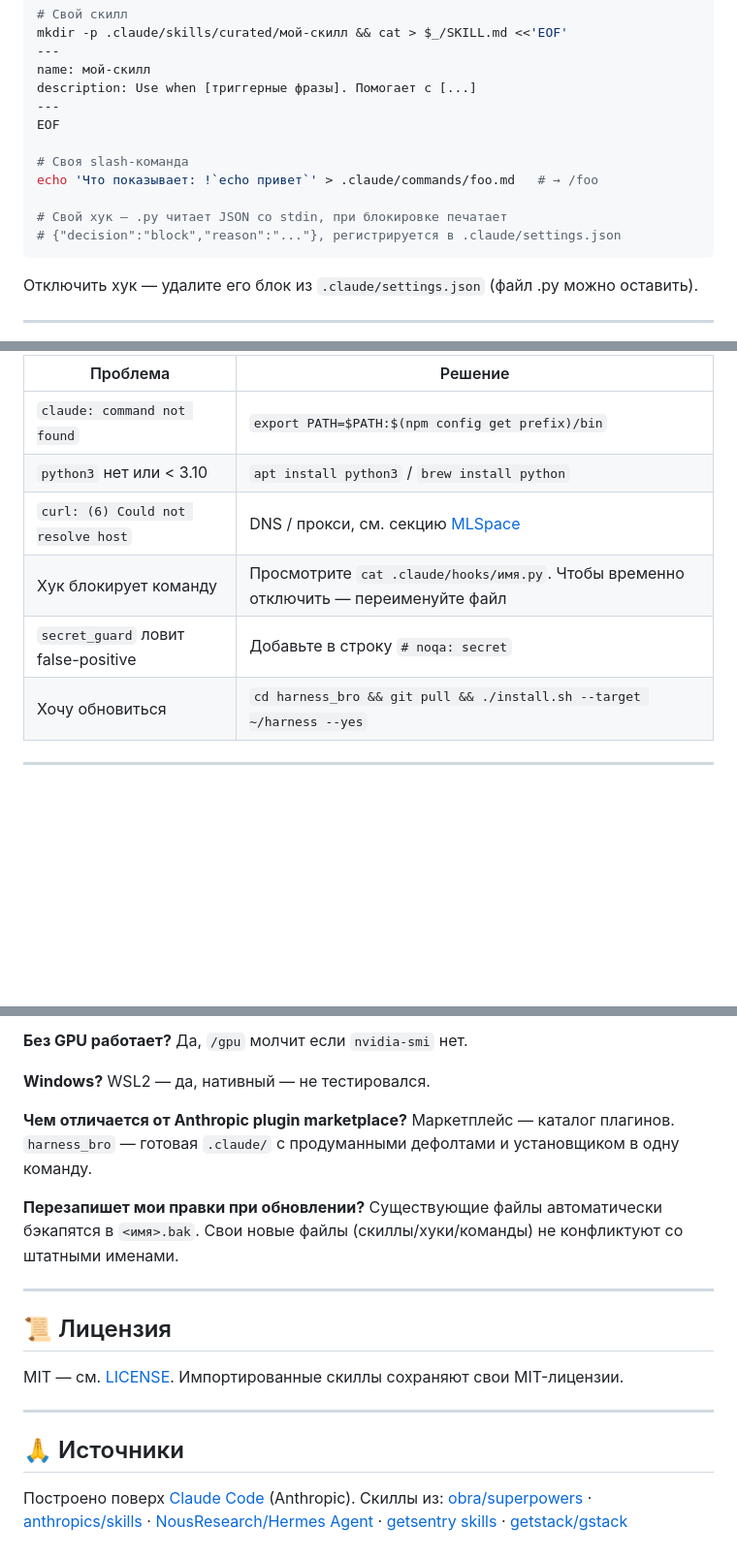
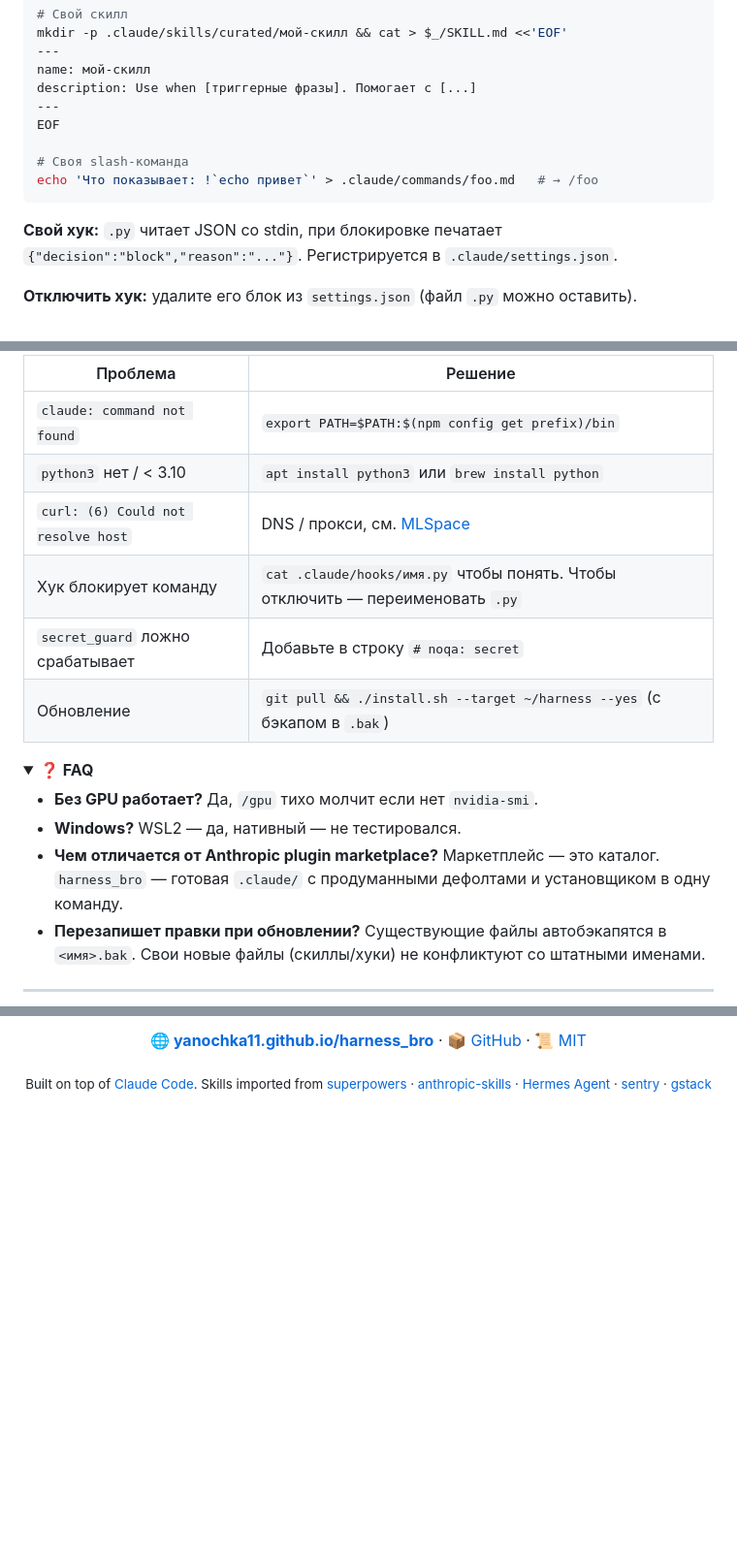
Before and after one commit to yanochka11/harness_bro, a Markdown page: README.md, 3 parts joined by grey strips. Shown at 97% size. GitHub-like rendering; folded sections open; blank space fills up the shorter version.

````diff
--- a/README.md
+++ b/README.md
@@ -130,12 +140,9 @@ EOF
 
 # Своя slash-команда
 echo 'Что показывает: !`echo привет`' > .claude/commands/foo.md   # → /foo
-
-# Свой хук — .py читает JSON со stdin, при блокировке печатает
-# {"decision":"block","reason":"..."}, регистрируется в .claude/settings.json
 ```
 
-Отключить хук — удалите его блок из `.claude/settings.json` (файл .py можно оставить).
+**Свой хук:** `.py` читает JSON со stdin, при блокировке печатает `{"decision":"block","reason":"..."}`. Регистрируется в `.claude/settings.json`.
 
----
+**Отключить хук:** удалите его блок из `settings.json` (файл `.py` можно оставить).
 
@@ -144,8 +154,19 @@ echo 'Что показывает: !`echo привет`' > .claude/commands/foo.
 | Проблема | Решение |
 |---|---|
 | `claude: command not found` | `export PATH=$PATH:$(npm config get prefix)/bin` |
-| `python3` нет или < 3.10 | `apt install python3` / `brew install python` |
-| `curl: (6) Could not resolve host` | DNS / прокси, см. секцию [MLSpace](#-на-mlspace-и-за-прокси) |
-| Хук блокирует команду | Просмотрите `cat .claude/hooks/имя.py`. Чтобы временно отключить — переименуйте файл |
-| `secret_guard` ловит false-positive | Добавьте в строку `# noqa: secret` |
-| Хочу обновиться | `cd harness_bro && git pull && ./install.sh --target ~/harness --yes` |
+| `python3` нет / < 3.10 | `apt install python3` или `brew install python` |
+| `curl: (6) Could not resolve host` | DNS / прокси, см. [MLSpace](#mlspace--прокси) |
+| Хук блокирует команду | `cat .claude/hooks/имя.py` чтобы понять. Чтобы отключить — переименовать `.py` |
+| `secret_guard` ложно срабатывает | Добавьте в строку `# noqa: secret` |
+| Обновление | `git pull && ./install.sh --target ~/harness --yes` (с бэкапом в `.bak`) |
+
+</details>
+
+<details>
+<summary><b>❓ FAQ</b></summary>
+
+- **Без GPU работает?** Да, `/gpu` тихо молчит если нет `nvidia-smi`.
+- **Windows?** WSL2 — да, нативный — не тестировался.
+- **Чем отличается от Anthropic plugin marketplace?** Маркетплейс — это каталог. `harness_bro` — готовая `.claude/` с продуманными дефолтами и установщиком в одну команду.
+- **Перезапишет правки при обновлении?** Существующие файлы автобэкапятся в `<имя>.bak`. Свои новые файлы (скиллы/хуки) не конфликтуют со штатными именами.
+
@@ -156,25 +178,6 @@ echo 'Что показывает: !`echo привет`' > .claude/commands/foo.
 
-**Без GPU работает?** Да, `/gpu` молчит если `nvidia-smi` нет.
+**[🌐 yanochka11.github.io/harness_bro](https://yanochka11.github.io/harness_bro/)** · [📦 GitHub](https://github.com/yanochka11/harness_bro) · [📜 MIT](LICENSE)
 
-**Windows?** WSL2 — да, нативный — не тестировался.
+<sub>Built on top of [Claude Code](https://claude.ai/code). Skills imported from <a href="https://github.com/obra/superpowers">superpowers</a> · <a href="https://github.com/anthropics/skills">anthropic-skills</a> · <a href="https://github.com/NousResearch/hermes-agent">Hermes Agent</a> · <a href="https://github.com/getsentry">sentry</a> · <a href="https://github.com/getstack">gstack</a></sub>
 
-**Чем отличается от Anthropic plugin marketplace?** Маркетплейс — каталог плагинов. `harness_bro` — готовая `.claude/` с продуманными дефолтами и установщиком в одну команду.
-
-**Перезапишет мои правки при обновлении?** Существующие файлы автоматически бэкапятся в `<имя>.bak`. Свои новые файлы (скиллы/хуки/команды) не конфликтуют со штатными именами.
-
----
-
-## 📜 Лицензия
-
-MIT — см. [LICENSE](LICENSE). Импортированные скиллы сохраняют свои MIT-лицензии.
-
----
-
-## 🙏 Источники
-
-Построено поверх [Claude Code](https://claude.ai/code) (Anthropic). Скиллы из:
-[obra/superpowers](https://github.com/obra/superpowers) ·
-[anthropics/skills](https://github.com/anthropics/skills) ·
-[NousResearch/Hermes Agent](https://github.com/NousResearch/hermes-agent) ·
-[getsentry skills](https://github.com/getsentry) ·
-[getstack/gstack](https://github.com/getstack)
+</div>
````
Also changed, not shown: other parts of README.md (+74 -60 lines).
